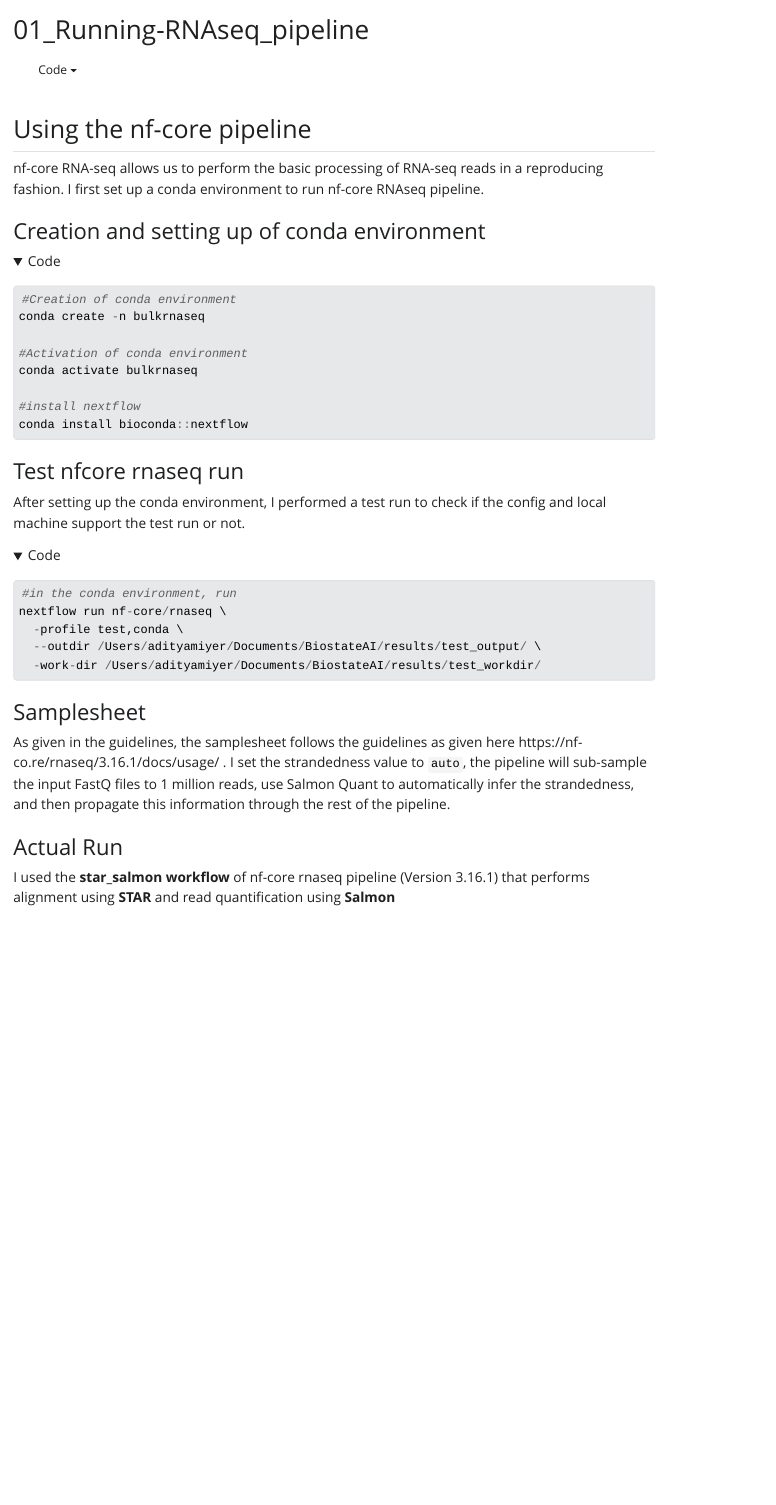
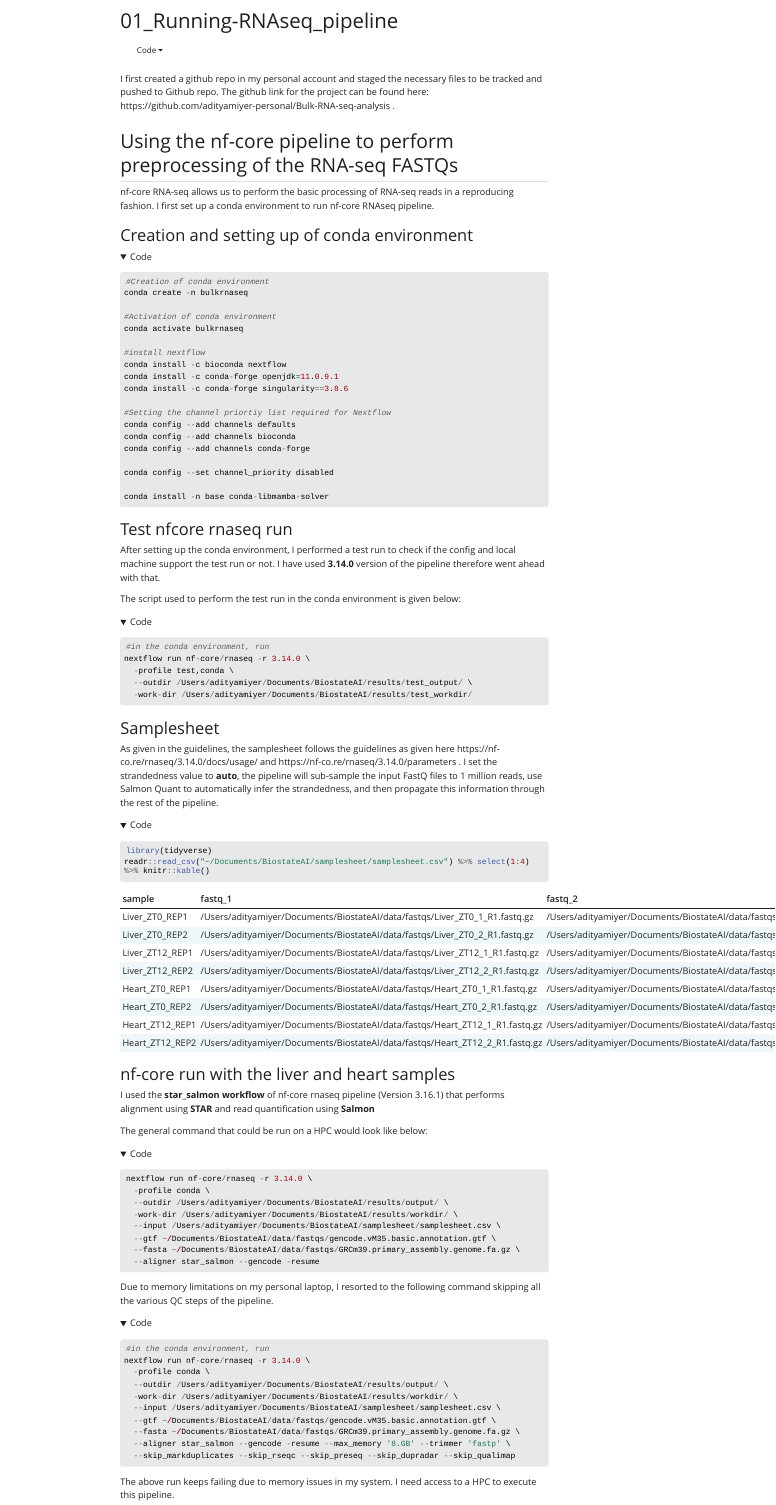
Before and after one commit to adityamiyer-personal/Bulk-RNA-seq-analysis, a Quarto document (scripts/01_running_nfcoreRNAseq_pipeline.qmd): the page in a window 1100 px wide, from its top. The pictures show the output file scripts/01_running_nfcoreRNAseq_pipeline.html that the author committed with the source, opened offline; folded parts are opened; Quarto's library style sheets are replaced by a plain one without menus; long lines of code are wrapped.

Commit message:
Updating the scripts

````diff
--- /dev/null
+++ b/samplesheet/samplesheet.csv
@@ -0,0 +1,9 @@
+sample,fastq_1,fastq_2,strandedness,time,tissue
+Liver_ZT0_REP1,/Users/adityamiyer/Documents/BiostateAI/data/fastqs/Liver_ZT0_1_R1.fastq.gz,/Users/adityamiyer/Documents/BiostateAI/data/fastqs/Liver_ZT0_1_R2.fastq.gz,auto,T0,Liver
+Liver_ZT0_REP2,/Users/adityamiyer/Documents/BiostateAI/data/fastqs/Liver_ZT0_2_R1.fastq.gz,/Users/adityamiyer/Documents/BiostateAI/data/fastqs/Liver_ZT0_2_R2.fastq.gz,auto,T0,Liver
+Liver_ZT12_REP1,/Users/adityamiyer/Documents/BiostateAI/data/fastqs/Liver_ZT12_1_R1.fastq.gz,/Users/adityamiyer/Documents/BiostateAI/data/fastqs/Liver_ZT12_1_R2.fastq.gz,auto,T12,Liver
+Liver_ZT12_REP2,/Users/adityamiyer/Documents/BiostateAI/data/fastqs/Liver_ZT12_2_R1.fastq.gz,/Users/adityamiyer/Documents/BiostateAI/data/fastqs/Liver_ZT12_2_R2.fastq.gz,auto,T12,Liver
+Heart_ZT0_REP1,/Users/adityamiyer/Documents/BiostateAI/data/fastqs/Heart_ZT0_1_R1.fastq.gz,/Users/adityamiyer/Documents/BiostateAI/data/fastqs/Heart_ZT0_1_R2.fastq.gz,auto,T0,Heart
+Heart_ZT0_REP2,/Users/adityamiyer/Documents/BiostateAI/data/fastqs/Heart_ZT0_2_R1.fastq.gz,/Users/adityamiyer/Documents/BiostateAI/data/fastqs/Heart_ZT0_2_R2.fastq.gz,auto,T0,Heart
+Heart_ZT12_REP1,/Users/adityamiyer/Documents/BiostateAI/data/fastqs/Heart_ZT12_1_R1.fastq.gz,/Users/adityamiyer/Documents/BiostateAI/data/fastqs/Heart_ZT12_1_R2.fastq.gz,auto,T12,Heart
+Heart_ZT12_REP2,/Users/adityamiyer/Documents/BiostateAI/data/fastqs/Heart_ZT12_2_R1.fastq.gz,/Users/adityamiyer/Documents/BiostateAI/data/fastqs/Heart_ZT12_2_R2.fastq.gz,auto,T12,Heart
--- a/scripts/01_running_nfcoreRNAseq_pipeline.qmd
+++ b/scripts/01_running_nfcoreRNAseq_pipeline.qmd
@@ -11,7 +11,9 @@ editor_options:
   chunk_output_type: console
 ---
 
-## Using the nf-core pipeline
+I first created a github repo in my personal account and staged the necessary files to be tracked and pushed to Github repo. The github link for the project can be found here: https://github.com/adityamiyer-personal/Bulk-RNA-seq-analysis .
+
+## Using the nf-core pipeline to perform preprocessing of the RNA-seq FASTQs
 
 nf-core RNA-seq allows us to perform the basic processing of RNA-seq reads in a reproducing fashion. I first set up a conda environment to run nf-core RNAseq pipeline.
 
@@ -25,16 +27,29 @@ conda create -n bulkrnaseq
 conda activate bulkrnaseq
 
 #install nextflow
-conda install bioconda::nextflow
+conda install -c bioconda nextflow
+conda install -c conda-forge openjdk=11.0.9.1
+conda install -c conda-forge singularity==3.8.6
+
+#Setting the channel priortiy list required for Nextflow
+conda config --add channels defaults
+conda config --add channels bioconda
+conda config --add channels conda-forge
+
+conda config --set channel_priority disabled
+
+conda install -n base conda-libmamba-solver
 ```
 
 ### Test nfcore rnaseq run
 
-After setting up the conda environment, I performed a test run to check if the config and local machine support the test run or not.
+After setting up the conda environment, I performed a test run to check if the config and local machine support the test run or not. I have used **3.14.0** version of the pipeline therefore went ahead with that.
 
-```{r}
+The script used to perform the test run in the conda environment is given below:
+
+```{r Test nfcore run}
 #in the conda environment, run
-nextflow run nf-core/rnaseq \
+nextflow run nf-core/rnaseq -r 3.14.0 \
   -profile test,conda \
   --outdir /Users/adityamiyer/Documents/BiostateAI/results/test_output/ \
   -work-dir /Users/adityamiyer/Documents/BiostateAI/results/test_workdir/
@@ -42,16 +57,45 @@ nextflow run nf-core/rnaseq \
 
 ### Samplesheet
 
-As given in the guidelines, the samplesheet follows the guidelines as given here https://nf-co.re/rnaseq/3.16.1/docs/usage/ . I set the strandedness value to `auto`, the pipeline will sub-sample the input FastQ files to 1 million reads, use Salmon Quant to automatically infer the strandedness, and then propagate this information through the rest of the pipeline.
+As given in the guidelines, the samplesheet follows the guidelines as given here https://nf-co.re/rnaseq/3.14.0/docs/usage/ and https://nf-co.re/rnaseq/3.14.0/parameters . I set the strandedness value to **auto**, the pipeline will sub-sample the input FastQ files to 1 million reads, use Salmon Quant to automatically infer the strandedness, and then propagate this information through the rest of the pipeline.
 
-```{r}
-
+```{r Creation of samplesheet}
+#| eval: true
+#| include: true
+#| warning: false
+library(tidyverse)
+readr::read_csv("~/Documents/BiostateAI/samplesheet/samplesheet.csv") %>% select(1:4) %>% knitr::kable()
 ```
 
-### Actual Run
+### nf-core run with the liver and heart samples
 
 I used the **star_salmon workflow** of nf-core rnaseq pipeline (Version 3.16.1) that performs alignment using **STAR** and read quantification using **Salmon**
 
-```{r}
 
+The general command that could be run on a HPC would look like below:
+```{r A general run on a server}
+nextflow run nf-core/rnaseq -r 3.14.0 \
+  -profile conda \
+  --outdir /Users/adityamiyer/Documents/BiostateAI/results/output/ \
+  -work-dir /Users/adityamiyer/Documents/BiostateAI/results/workdir/ \
+  --input /Users/adityamiyer/Documents/BiostateAI/samplesheet/samplesheet.csv \
+  --gtf ~/Documents/BiostateAI/data/fastqs/gencode.vM35.basic.annotation.gtf \
+  --fasta ~/Documents/BiostateAI/data/fastqs/GRCm39.primary_assembly.genome.fa.gz \
+  --aligner star_salmon --gencode -resume
 ```
+
+Due to memory limitations on my personal laptop, I resorted to the following command skipping all the various QC steps of the pipeline.
+```{r nfcore run with liver and heart samples}
+#in the conda environment, run
+nextflow run nf-core/rnaseq -r 3.14.0 \
+  -profile conda \
+  --outdir /Users/adityamiyer/Documents/BiostateAI/results/output/ \
+  -work-dir /Users/adityamiyer/Documents/BiostateAI/results/workdir/ \
+  --input /Users/adityamiyer/Documents/BiostateAI/samplesheet/samplesheet.csv \
+  --gtf ~/Documents/BiostateAI/data/fastqs/gencode.vM35.basic.annotation.gtf \
+  --fasta ~/Documents/BiostateAI/data/fastqs/GRCm39.primary_assembly.genome.fa.gz \
+  --aligner star_salmon --gencode -resume --max_memory '8.GB' --trimmer 'fastp' \
+  --skip_markduplicates --skip_rseqc --skip_preseq --skip_dupradar --skip_qualimap
+```
+
+The above run keeps failing due to memory issues in my system. I need access to a HPC to execute this pipeline.
````
Also changed, not shown: scripts/01_running_nfcoreRNAseq_pipeline.html, 1 other file.
